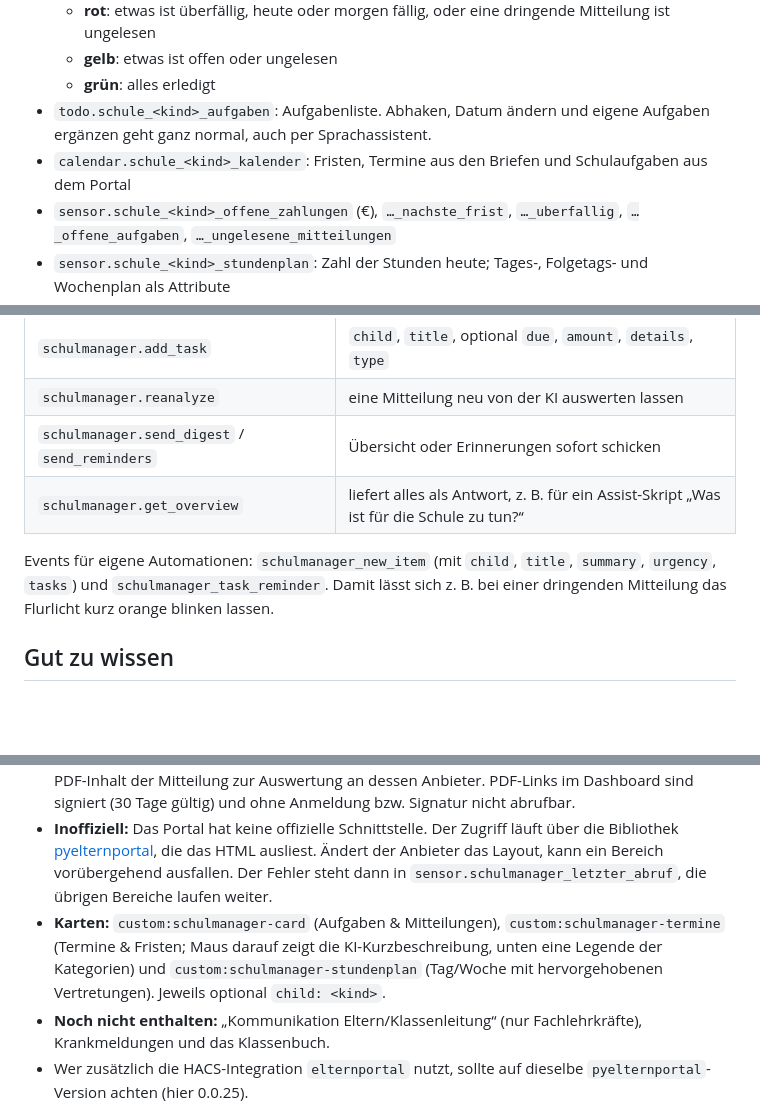
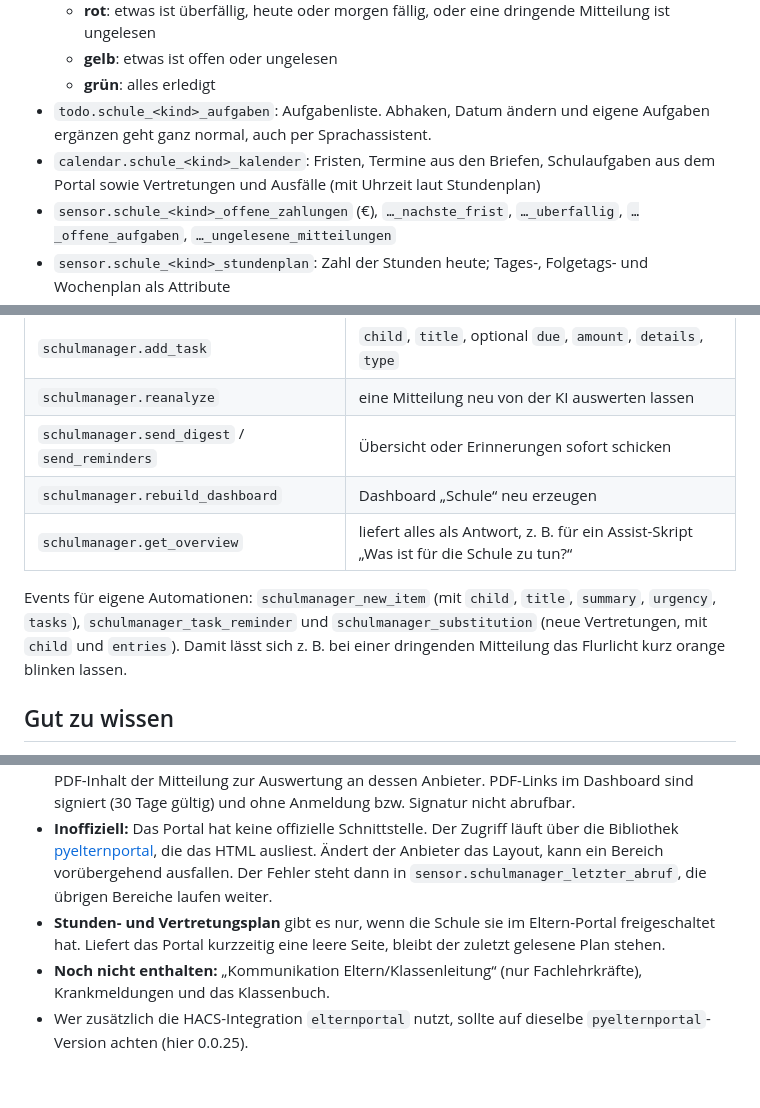
Before and after one commit to FabusMingAI/ha-schulmanager, a Markdown page: README.de.md, 3 parts joined by grey strips. Rendered like a GitHub page; blank space fills up the shorter version.

```diff
--- a/README.de.md
+++ b/README.de.md
@@ -69,7 +90,7 @@ Beim ersten Abruf werden die Mitteilungen der letzten 120 Tage übernommen. Nur
   - **gelb**: etwas ist offen oder ungelesen
   - **grün**: alles erledigt
 - `todo.schule_<kind>_aufgaben`: Aufgabenliste. Abhaken, Datum ändern und eigene Aufgaben ergänzen geht ganz normal, auch per Sprachassistent.
-- `calendar.schule_<kind>_kalender`: Fristen, Termine aus den Briefen und Schulaufgaben aus dem Portal
+- `calendar.schule_<kind>_kalender`: Fristen, Termine aus den Briefen, Schulaufgaben aus dem Portal sowie Vertretungen und Ausfälle (mit Uhrzeit laut Stundenplan)
 - `sensor.schule_<kind>_offene_zahlungen` (€), `…_nachste_frist`, `…_uberfallig`, `…_offene_aufgaben`, `…_ungelesene_mitteilungen`
 - `sensor.schule_<kind>_stundenplan`: Zahl der Stunden heute; Tages-, Folgetags- und Wochenplan als Attribute
 - `sensor.schule_<kind>_vertretungen`: Zahl der Änderungen ab heute; Attribute `heute`, `morgen` und alle Einträge (Stunde, Fach, Vertretung, Raum, Info, Art: `entfall`/`vertretung`/`raum`). Neue Einträge kommen als Push, heutige stehen in der Tagesübersicht, alle im Kalender.
@@ -86,16 +107,17 @@ Beim ersten Abruf werden die Mitteilungen der letzten 120 Tage übernommen. Nur
 | `schulmanager.add_task` | `child`, `title`, optional `due`, `amount`, `details`, `type` |
 | `schulmanager.reanalyze` | eine Mitteilung neu von der KI auswerten lassen |
 | `schulmanager.send_digest` / `send_reminders` | Übersicht oder Erinnerungen sofort schicken |
+| `schulmanager.rebuild_dashboard` | Dashboard „Schule“ neu erzeugen |
 | `schulmanager.get_overview` | liefert alles als Antwort, z. B. für ein Assist-Skript „Was ist für die Schule zu tun?“ |
 
-Events für eigene Automationen: `schulmanager_new_item` (mit `child`, `title`, `summary`, `urgency`, `tasks`) und `schulmanager_task_reminder`. Damit lässt sich z. B. bei einer dringenden Mitteilung das Flurlicht kurz orange blinken lassen.
+Events für eigene Automationen: `schulmanager_new_item` (mit `child`, `title`, `summary`, `urgency`, `tasks`), `schulmanager_task_reminder` und `schulmanager_substitution` (neue Vertretungen, mit `child` und `entries`). Damit lässt sich z. B. bei einer dringenden Mitteilung das Flurlicht kurz orange blinken lassen.
 
 ## Gut zu wissen
 
 - **Empfangsbestätigung:** Das Eltern-Portal zählt das Herunterladen eines Elternbriefs als „Empfang bestätigt“. Mit aktivierter automatischer Ablage bestätigt der Schulmanager deshalb neue Briefe, sobald er die PDF holt. Wer das nicht will, schaltet „Anhänge/PDFs automatisch ablegen“ aus. Dann entsteht je Brief die Aufgabe „Empfang im Portal bestätigen“.
 - **Datenschutz:** Alles bleibt in Home Assistant. Ausnahme: Ist ein KI-Dienst gewählt, gehen Text und PDF-Inhalt der Mitteilung zur Auswertung an dessen Anbieter. PDF-Links im Dashboard sind signiert (30 Tage gültig) und ohne Anmeldung bzw. Signatur nicht abrufbar.
 - **Inoffiziell:** Das Portal hat keine offizielle Schnittstelle. Der Zugriff läuft über die Bibliothek [pyelternportal](https://github.com/michull/pyelternportal), die das HTML ausliest. Ändert der Anbieter das Layout, kann ein Bereich vorübergehend ausfallen. Der Fehler steht dann in `sensor.schulmanager_letzter_abruf`, die übrigen Bereiche laufen weiter.
-- **Karten:** `custom:schulmanager-card` (Aufgaben & Mitteilungen), `custom:schulmanager-termine` (Termine & Fristen; Maus darauf zeigt die KI-Kurzbeschreibung, unten eine Legende der Kategorien) und `custom:schulmanager-stundenplan` (Tag/Woche mit hervorgehobenen Vertretungen). Jeweils optional `child: <kind>`.
+- **Stunden- und Vertretungsplan** gibt es nur, wenn die Schule sie im Eltern-Portal freigeschaltet hat. Liefert das Portal kurzzeitig eine leere Seite, bleibt der zuletzt gelesene Plan stehen.
 - **Noch nicht enthalten:** „Kommunikation Eltern/Klassenleitung“ (nur Fachlehrkräfte), Krankmeldungen und das Klassenbuch.
 - Wer zusätzlich die HACS-Integration `elternportal` nutzt, sollte auf dieselbe `pyelternportal`-Version achten (hier 0.0.25).
 - Dieses Projekt steht in keiner Verbindung zum Eltern-Portal oder dessen Betreiber.
```
Also changed, not shown: other parts of README.de.md (+25 -4 lines), CHANGELOG.md (+4 -0 lines), README.md (+13 -7 lines).
